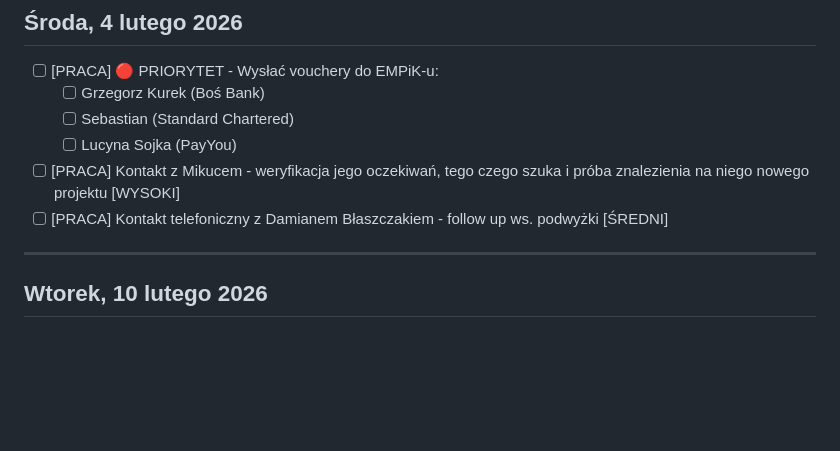
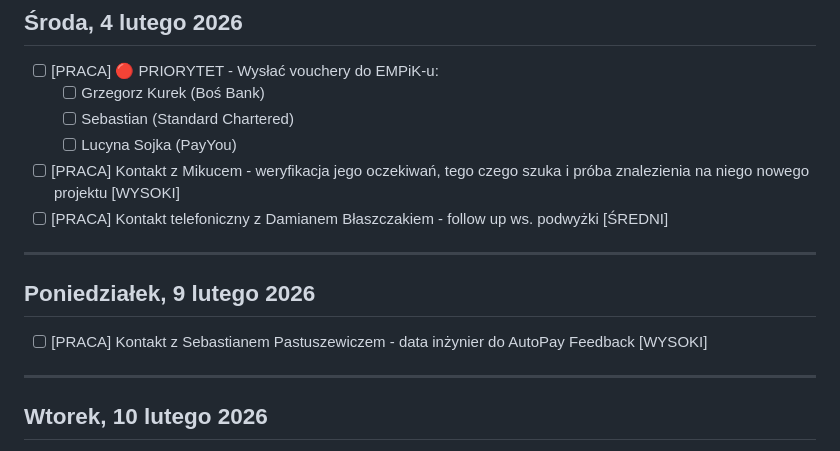
Before and after one commit to szakalmce/task-manager, a Markdown page: codzienne-dzialania.md, the part around one of its changes. Rendered like a GitHub page; blank space fills up the shorter version.

Commit message:
Auto-update: codzienne-dzialania.md (2026-02-03 14:08:24)
Co-Authored-By: Claude Sonnet 4.5 <noreply@anthropic.com>

```diff
--- a/codzienne-dzialania.md
+++ b/codzienne-dzialania.md
@@ -434,6 +434,12 @@ Kontynuacja pracy nad przetargiem ING - analiza dokumentu DORA. Rozmowy z Grzego
   - [ ] Lucyna Sojka (PayYou)
 - [ ] [PRACA] Kontakt z Mikucem - weryfikacja jego oczekiwań, tego czego szuka i próba znalezienia na niego nowego projektu [WYSOKI]
 - [ ] [PRACA] Kontakt telefoniczny z Damianem Błaszczakiem - follow up ws. podwyżki [ŚREDNI]
+
+---
+
+## Poniedziałek, 9 lutego 2026
+
+- [ ] [PRACA] Kontakt z Sebastianem Pastuszewiczem - data inżynier do AutoPay Feedback [WYSOKI]
 
 ---
 
```
Also changed, not shown: other parts of codzienne-dzialania.md (+1 -1 lines).
